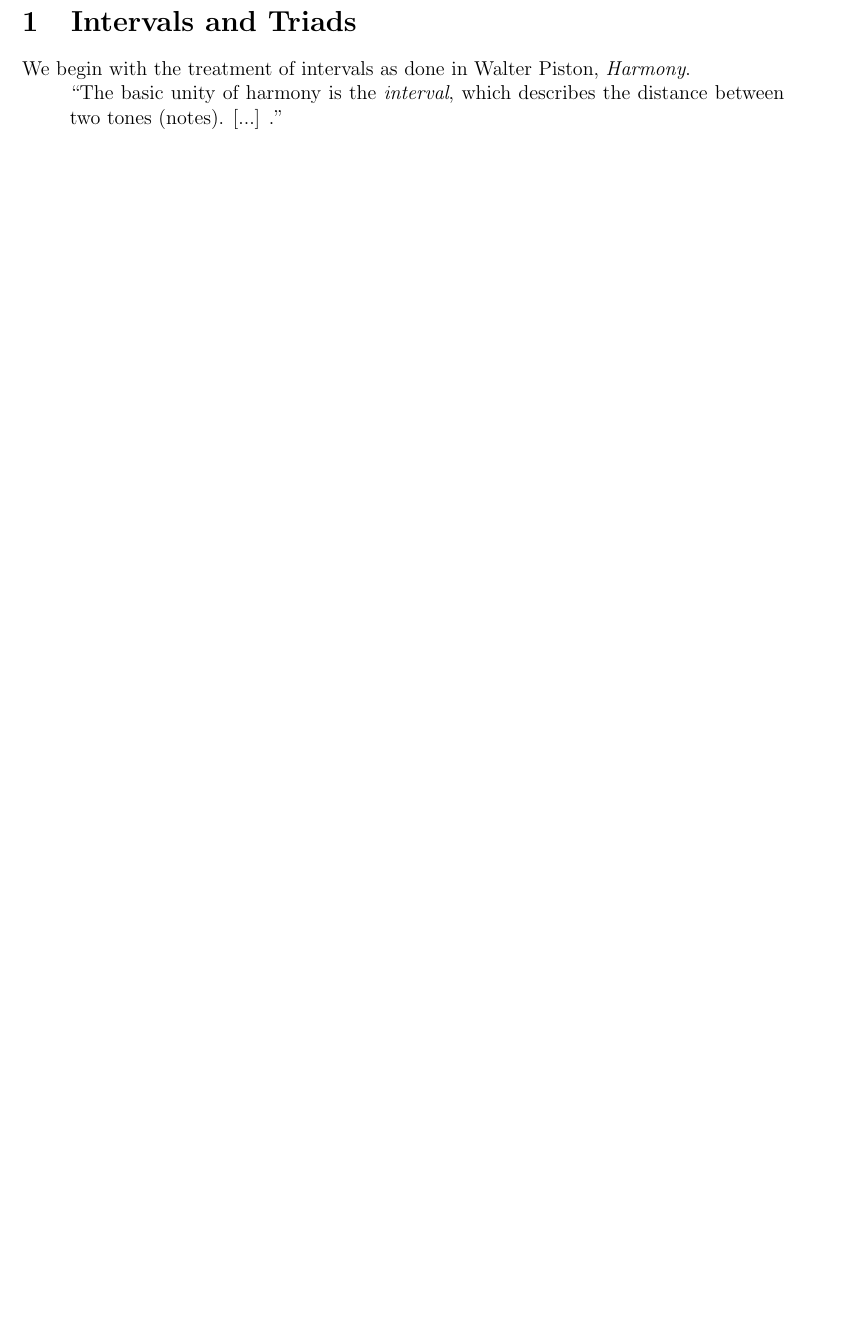
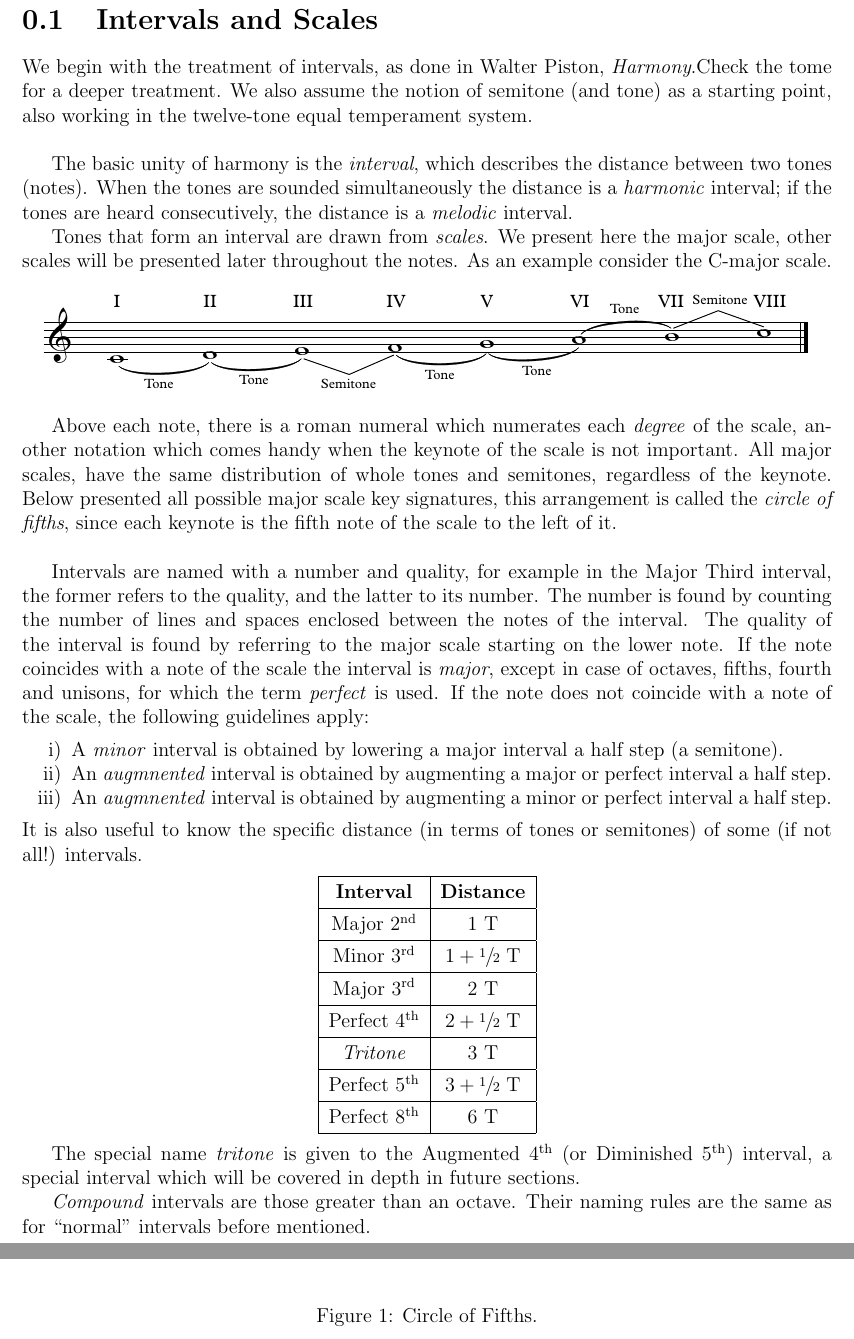
Before and after one commit to vpicon/GuitarNotes, a LaTeX book (main.tex, which reads preamble.tex, src/intervals_chords.tex, src/intervals_scales.tex): part of page 1 of 2 before the commit and two parts of pages 3 and 4 of 7 after it, the two joined at a grey line, cut so that both start at the same text, the shorter picture padded with empty space. Compiled offline with pdfLaTeX.

Commit message:
intervals and chords section

```diff
--- a/main.tex
+++ b/main.tex
@@ -1,4 +1,4 @@
-\documentclass[12pt]{article}
+\documentclass[12pt]{book}
 
 \input{preamble.tex}
 
--- a/preamble.tex
+++ b/preamble.tex
@@ -11,10 +11,13 @@
 \usepackage{graphicx}       % for graphics and figures treatment
 \usepackage{array}          % for advanced tabular and array settings
 \usepackage{changepage}     % for the adjustwidth environment
+\usepackage{tikz}           % for tikz packages
+\usepackage{enumitem}       % for advanced enumerate and itemize environment settings
+\usepackage{xfrac}          % for slanted fractions
 
 
-%% Other packages.
-
+%% Macros
+\newcommand\sheetfigsize{0.95\textwidth}
 
 %% New personal commands commands.
 \newcommand\cardinal[2]{$#1^{\textrm{#2}}$}
--- a/src/intervals_chords.tex
+++ /dev/null
@@ -1,5 +0,0 @@
-\section{Intervals and Triads}
-We begin with the treatment of intervals as done in Walter Piston, \textit{Harmony}.
-\begin{adjustwidth}{1cm}{1cm}
-	``The basic unity of harmony is the \textit{interval}, which describes the distance between two tones (notes). [...] .''
-\end{adjustwidth}
--- /dev/null
+++ b/src/intervals_scales.tex
@@ -0,0 +1,52 @@
+\section{Intervals and Scales}
+We begin with the treatment of intervals, as done in Walter Piston, \textit{Harmony}.Check the tome for a deeper treatment. We also assume the notion of semitone (and tone) as a starting point, also working in the twelve-tone equal temperament system. \newline
+
+The basic unity of harmony is the \textit{interval}, which describes the distance between two tones (notes). When the tones are sounded simultaneously the distance is a \textit{harmonic} interval; if the tones are heard consecutively, the distance is a \textit{melodic} interval.
+
+Tones that form an interval are drawn from \textit{scales}. We present here the major scale, other scales will be presented later throughout the notes. As an example consider the C-major scale.
+
+\begin{figure}[h]
+	\centering
+	\includegraphics[width=\sheetfigsize]{figs/intervals_scales/intervals_scales_Cmaj.eps}
+	%\caption{}
+	%\label{fig:1}
+\end{figure}
+
+Above each note, there is a roman numeral which numerates each \textit{degree} of the scale, another notation which comes handy when the keynote of the scale is not important. All major scales, have the same distribution of whole tones and semitones, regardless of the keynote. Below presented all possible major scale key signatures, this arrangement is called the \textit{circle of fifths}, since each keynote is the fifth note of the scale to the left of it.\newline
+
+\begin{figure}[h]
+	\centering
+	\includegraphics[width=\textwidth]{figs/intervals_scales/circle_of_fifths.png}
+	\caption{Circle of Fifths.}
+	%\label{fig:1}
+\end{figure}
+
+
+Intervals are named with a number and quality, for example in the Major Third interval, the former refers to the quality, and the latter to its number. The number is found by counting the number of lines and spaces enclosed between the notes of the interval. The quality of the interval is found by referring to the major scale starting on the lower note. If the note coincides with a note of the scale the interval is \textit{major}, except in case of octaves, fifths, fourth and unisons, for which the term \textit{perfect} is used. If the note does not coincide with a note of the scale, the following guidelines apply:
+\begin{enumerate}[label=\roman*), noitemsep]
+	%\setlength\itemsep{0cm}
+	\item A \textit{minor} interval is obtained by lowering a major interval a half step (a semitone).
+	\item An \textit{augmnented} interval is obtained by augmenting a major or perfect interval a half step.
+	\item An \textit{augmnented} interval is obtained by augmenting a minor or perfect interval a half step.
+\end{enumerate}
+It is also useful to know the specific distance (in terms of tones or semitones) of some (if not all!) intervals.
+\begin{center}
+\def\arraystretch{1.3} % vertical padding in the table
+\begin{tabular}{| c | c |}
+	\hline
+	\textbf{Interval} & \textbf{Distance} \\ \hline
+	Major \cardinal{2}{nd} & $1$ T \\ \hline
+	Minor \cardinal{3}{rd} & $1+\sfrac{1}{2}$ T \\ \hline
+	Major \cardinal{3}{rd} & $2$ T \\ \hline
+	Perfect \cardinal{4}{th} & $2+\sfrac{1}{2}$ T \\ \hline
+	\textit{Tritone} & 3 T \\ \hline
+	Perfect \cardinal{5}{th} & $3+\sfrac{1}{2}$ T \\ \hline
+	Perfect \cardinal{8}{th} & $6$ T \\ \hline
+\end{tabular}
+\end{center}
+
+The special name \textit{tritone} is given to the Augmented \cardinal{4}{th} (or Diminished \cardinal{5}{th}) interval, a special interval which will be covered in depth in future sections.
+
+\textit{Compound} intervals are those greater than an octave. Their naming rules are the same as for ``normal'' intervals before mentioned.
+
+\newpage
```
Also changed, not shown: figs/intervals_scales/circle_of_fifths.png (added), figs/intervals_scales/intervals_scales_Cmaj.eps (added), main.pdf, main.tex (4 more changed lines), 5 other files.
